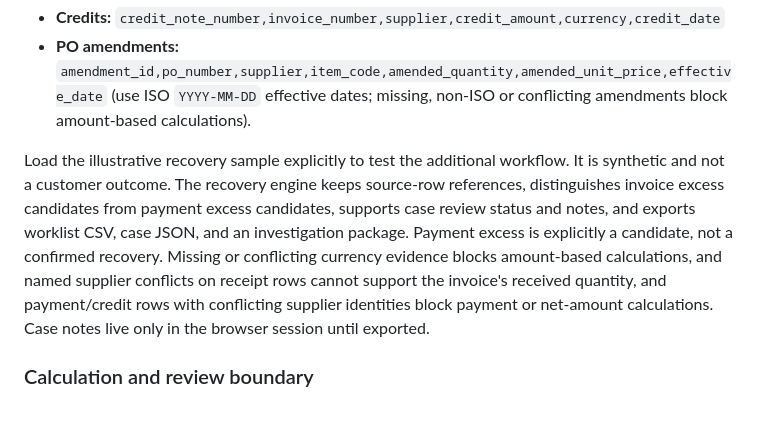
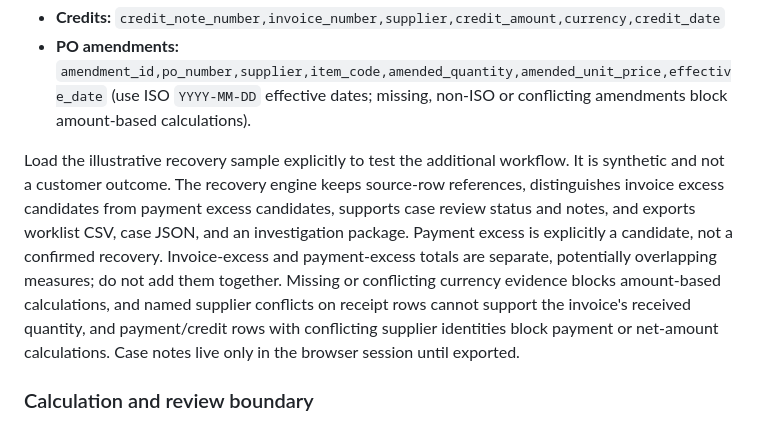
Before and after one commit to DT-09/LedgerTrace, a Markdown page: README.md, the part around the change. Rendered like a GitHub page.

Commit message:
Document non-additive invoice and payment excess totals

```diff
--- a/README.md
+++ b/README.md
@@ -72,7 +72,7 @@ The recovery section accepts six CSV sources:
 - **Credits:** `credit_note_number,invoice_number,supplier,credit_amount,currency,credit_date`
 - **PO amendments:** `amendment_id,po_number,supplier,item_code,amended_quantity,amended_unit_price,effective_date` (use ISO `YYYY-MM-DD` effective dates; missing, non-ISO or conflicting amendments block amount-based calculations).
 
-Load the illustrative recovery sample explicitly to test the additional workflow. It is synthetic and not a customer outcome. The recovery engine keeps source-row references, distinguishes invoice excess candidates from payment excess candidates, supports case review status and notes, and exports worklist CSV, case JSON, and an investigation package. Payment excess is explicitly a candidate, not a confirmed recovery. Missing or conflicting currency evidence blocks amount-based calculations, and named supplier conflicts on receipt rows cannot support the invoice's received quantity, and payment/credit rows with conflicting supplier identities block payment or net-amount calculations. Case notes live only in the browser session until exported.
+Load the illustrative recovery sample explicitly to test the additional workflow. It is synthetic and not a customer outcome. The recovery engine keeps source-row references, distinguishes invoice excess candidates from payment excess candidates, supports case review status and notes, and exports worklist CSV, case JSON, and an investigation package. Payment excess is explicitly a candidate, not a confirmed recovery. Invoice-excess and payment-excess totals are separate, potentially overlapping measures; do not add them together. Missing or conflicting currency evidence blocks amount-based calculations, and named supplier conflicts on receipt rows cannot support the invoice's received quantity, and payment/credit rows with conflicting supplier identities block payment or net-amount calculations. Case notes live only in the browser session until exported.
 
 ### Calculation and review boundary
 
```
